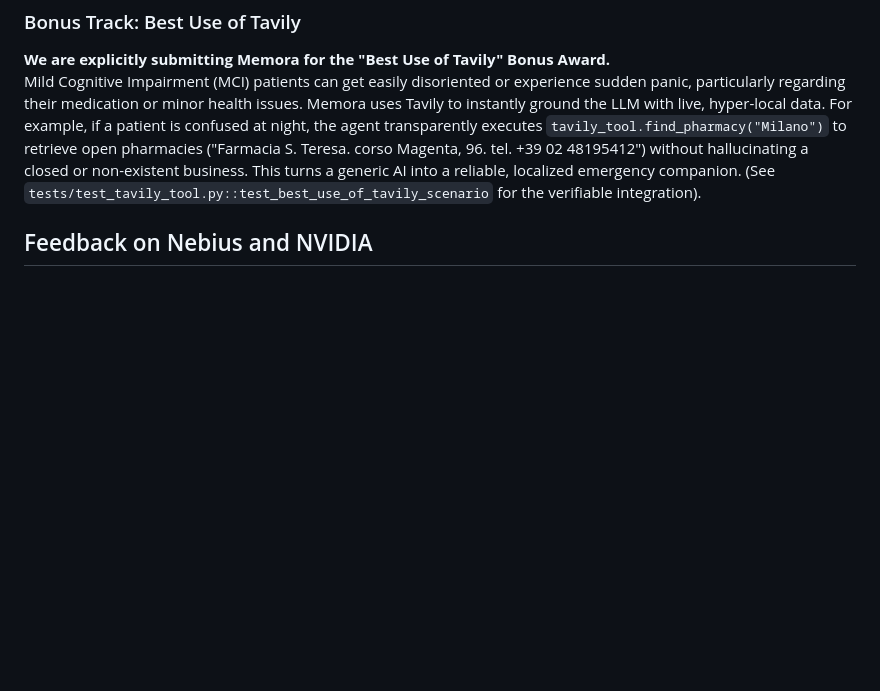
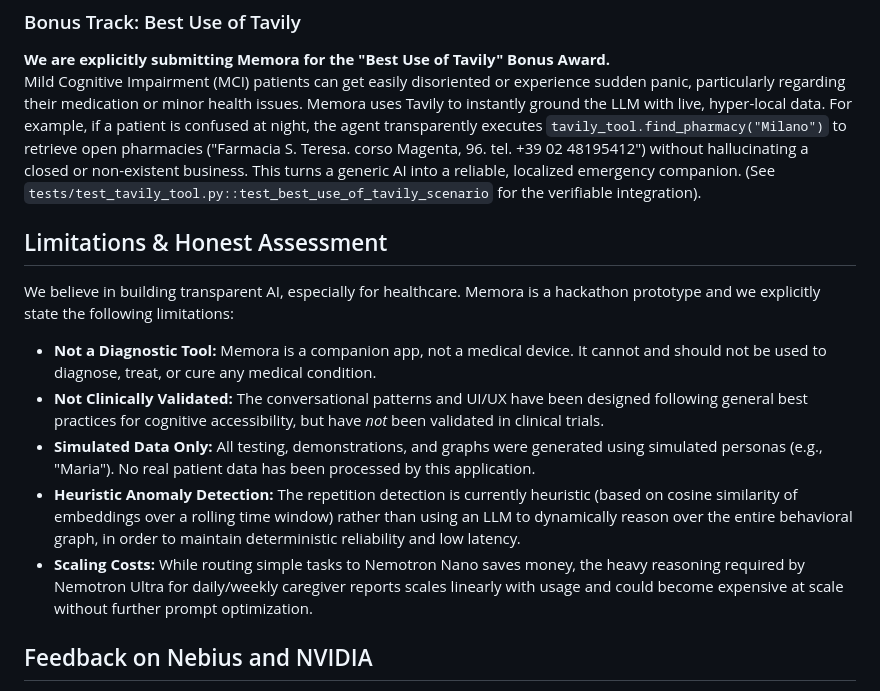
Before and after one commit to devnet-microsystems/memora, a Markdown page: README.md, the part around the change. GitHub-like rendering; blank space fills up the shorter version.

Commit message:
Add Limitations & Honest Assessment section to README

```diff
--- a/README.md
+++ b/README.md
@@ -96,6 +96,14 @@ Tavily is integrated as an external tool accessible via the agent. It is specifi
 **We are explicitly submitting Memora for the "Best Use of Tavily" Bonus Award.**
 Mild Cognitive Impairment (MCI) patients can get easily disoriented or experience sudden panic, particularly regarding their medication or minor health issues. Memora uses Tavily to instantly ground the LLM with live, hyper-local data. For example, if a patient is confused at night, the agent transparently executes `tavily_tool.find_pharmacy("Milano")` to retrieve open pharmacies ("Farmacia S. Teresa. corso Magenta, 96. tel. +39 02 48195412") without hallucinating a closed or non-existent business. This turns a generic AI into a reliable, localized emergency companion. (See `tests/test_tavily_tool.py::test_best_use_of_tavily_scenario` for the verifiable integration).
 
+## Limitations & Honest Assessment
+We believe in building transparent AI, especially for healthcare. Memora is a hackathon prototype and we explicitly state the following limitations:
+- **Not a Diagnostic Tool:** Memora is a companion app, not a medical device. It cannot and should not be used to diagnose, treat, or cure any medical condition.
+- **Not Clinically Validated:** The conversational patterns and UI/UX have been designed following general best practices for cognitive accessibility, but have *not* been validated in clinical trials.
+- **Simulated Data Only:** All testing, demonstrations, and graphs were generated using simulated personas (e.g., "Maria"). No real patient data has been processed by this application.
+- **Heuristic Anomaly Detection:** The repetition detection is currently heuristic (based on cosine similarity of embeddings over a rolling time window) rather than using an LLM to dynamically reason over the entire behavioral graph, in order to maintain deterministic reliability and low latency.
+- **Scaling Costs:** While routing simple tasks to Nemotron Nano saves money, the heavy reasoning required by Nemotron Ultra for daily/weekly caregiver reports scales linearly with usage and could become expensive at scale without further prompt optimization.
+
 ## Feedback on Nebius and NVIDIA
 - **Latency**: Nano: 1.4s, Super: 2.7s, Ultra: 14s
 - **Cost**: Nano: $0.000144, Super: $0.0015, Ultra: $0.002
```
